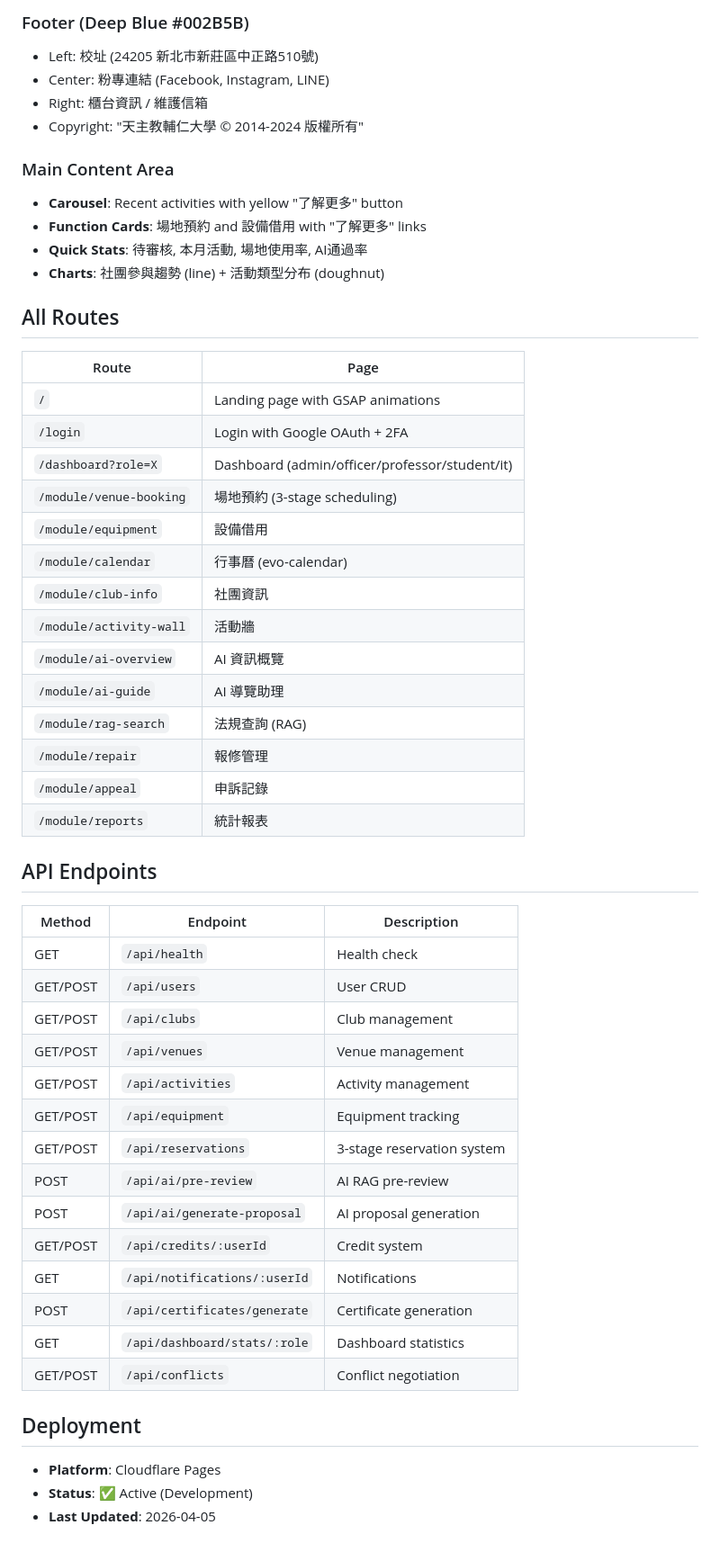
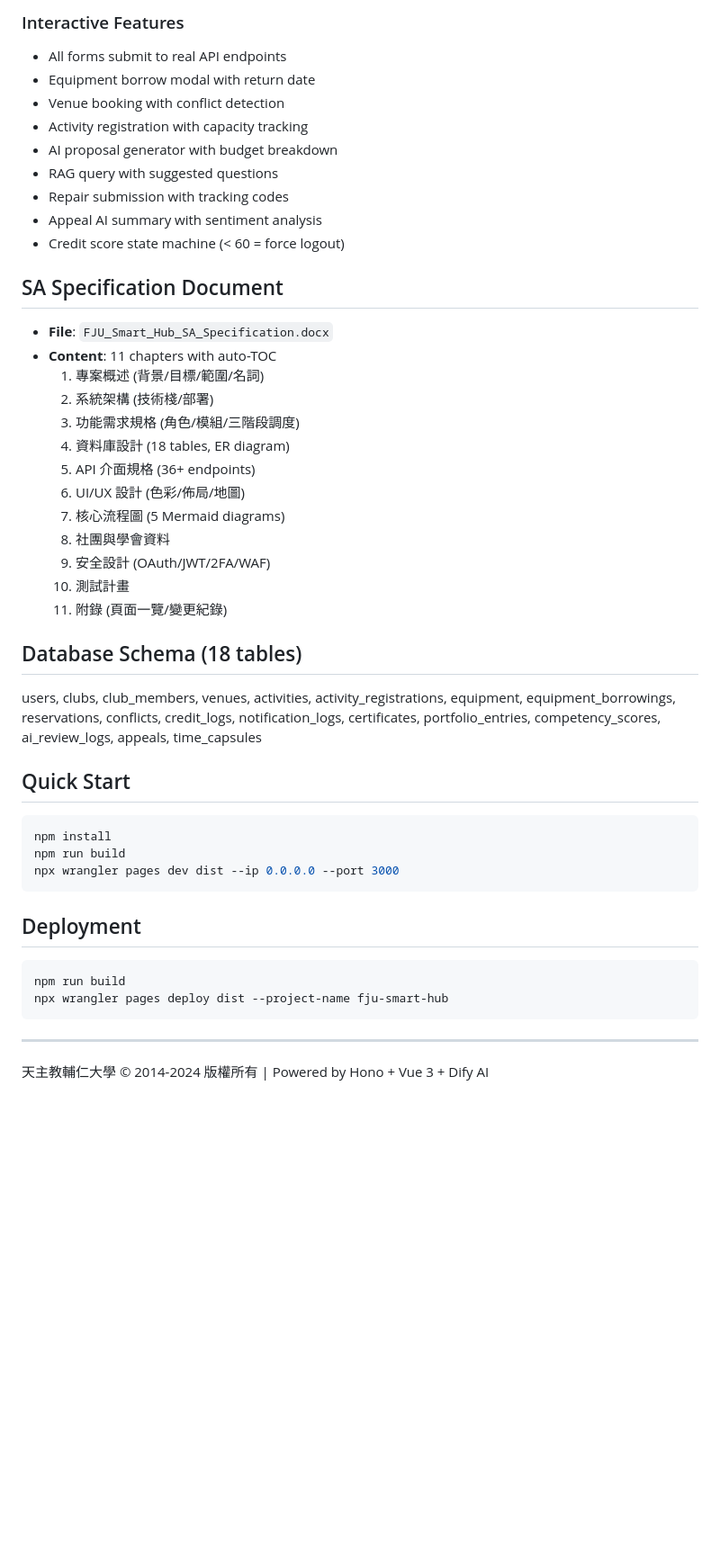
Before and after one commit to KY0126/SA-v3-, a Markdown page: README.md, the part around one of its changes. Shown at 90% size. Drawn GitHub-style; blank space fills up the shorter version.

````diff
--- a/README.md
+++ b/README.md
@@ -45,53 +65,45 @@
 
-### Footer (Deep Blue #002B5B)
-- Left: 校址 (24205 新北市新莊區中正路510號)
-- Center: 粉專連結 (Facebook, Instagram, LINE)
-- Right: 櫃台資訊 / 維護信箱
-- Copyright: "天主教輔仁大學 © 2014-2024 版權所有"
+### Interactive Features
+- All forms submit to real API endpoints
+- Equipment borrow modal with return date
+- Venue booking with conflict detection
+- Activity registration with capacity tracking
+- AI proposal generator with budget breakdown
+- RAG query with suggested questions
+- Repair submission with tracking codes
+- Appeal AI summary with sentiment analysis
+- Credit score state machine (< 60 = force logout)
 
-### Main Content Area
-- **Carousel**: Recent activities with yellow "了解更多" button
-- **Function Cards**: 場地預約 and 設備借用 with "了解更多" links
-- **Quick Stats**: 待審核, 本月活動, 場地使用率, AI通過率
-- **Charts**: 社團參與趨勢 (line) + 活動類型分布 (doughnut)
+## SA Specification Document
+- **File**: `FJU_Smart_Hub_SA_Specification.docx`
+- **Content**: 11 chapters with auto-TOC
+  1. 專案概述 (背景/目標/範圍/名詞)
+  2. 系統架構 (技術棧/部署)
+  3. 功能需求規格 (角色/模組/三階段調度)
+  4. 資料庫設計 (18 tables, ER diagram)
+  5. API 介面規格 (36+ endpoints)
+  6. UI/UX 設計 (色彩/佈局/地圖)
+  7. 核心流程圖 (5 Mermaid diagrams)
+  8. 社團與學會資料
+  9. 安全設計 (OAuth/JWT/2FA/WAF)
+  10. 測試計畫
+  11. 附錄 (頁面一覽/變更紀錄)
 
-## All Routes
-| Route | Page |
-|---|---|
-| `/` | Landing page with GSAP animations |
-| `/login` | Login with Google OAuth + 2FA |
-| `/dashboard?role=X` | Dashboard (admin/officer/professor/student/it) |
-| `/module/venue-booking` | 場地預約 (3-stage scheduling) |
-| `/module/equipment` | 設備借用 |
-| `/module/calendar` | 行事曆 (evo-calendar) |
-| `/module/club-info` | 社團資訊 |
-| `/module/activity-wall` | 活動牆 |
-| `/module/ai-overview` | AI 資訊概覽 |
-| `/module/ai-guide` | AI 導覽助理 |
-| `/module/rag-search` | 法規查詢 (RAG) |
-| `/module/repair` | 報修管理 |
-| `/module/appeal` | 申訴記錄 |
-| `/module/reports` | 統計報表 |
+## Database Schema (18 tables)
+users, clubs, club_members, venues, activities, activity_registrations, equipment, equipment_borrowings, reservations, conflicts, credit_logs, notification_logs, certificates, portfolio_entries, competency_scores, ai_review_logs, appeals, time_capsules
 
-## API Endpoints
-| Method | Endpoint | Description |
-|---|---|---|
-| GET | `/api/health` | Health check |
-| GET/POST | `/api/users` | User CRUD |
-| GET/POST | `/api/clubs` | Club management |
-| GET/POST | `/api/venues` | Venue management |
-| GET/POST | `/api/activities` | Activity management |
-| GET/POST | `/api/equipment` | Equipment tracking |
-| GET/POST | `/api/reservations` | 3-stage reservation system |
-| POST | `/api/ai/pre-review` | AI RAG pre-review |
-| POST | `/api/ai/generate-proposal` | AI proposal generation |
-| GET/POST | `/api/credits/:userId` | Credit system |
-| GET | `/api/notifications/:userId` | Notifications |
-| POST | `/api/certificates/generate` | Certificate generation |
-| GET | `/api/dashboard/stats/:role` | Dashboard statistics |
-| GET/POST | `/api/conflicts` | Conflict negotiation |
+## Quick Start
+```bash
+npm install
+npm run build
+npx wrangler pages dev dist --ip 0.0.0.0 --port 3000
+```
 
 ## Deployment
-- **Platform**: Cloudflare Pages
-- **Status**: ✅ Active (Development)
-- **Last Updated**: 2026-04-05
+```bash
+npm run build
+npx wrangler pages deploy dist --project-name fju-smart-hub
+```
+
+---
+天主教輔仁大學 © 2014-2024 版權所有 | Powered by Hono + Vue 3 + Dify AI
````
Also changed, not shown: other parts of README.md (+52 -32 lines).
